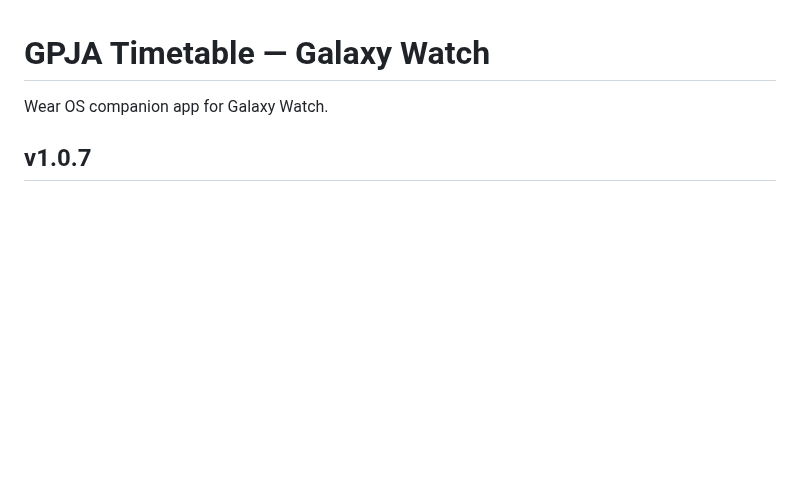
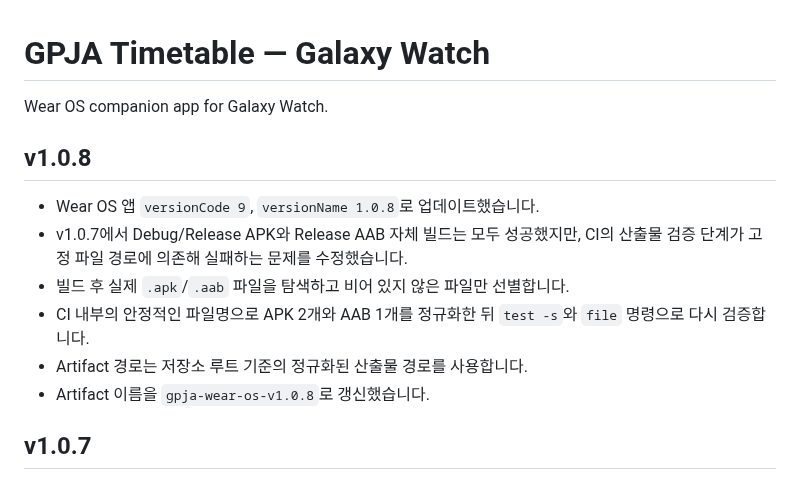
Before and after one commit to test20000-hub/GPJA_timetable, a Markdown page: wear-os/README.md, the part around the change. GitHub-like rendering; blank space fills up the shorter version.

Commit message:
docs(wear): record v1.0.8 artifact verification fix

```diff
--- a/wear-os/README.md
+++ b/wear-os/README.md
@@ -1,6 +1,14 @@
 # GPJA Timetable — Galaxy Watch
 
 Wear OS companion app for Galaxy Watch.
+
+## v1.0.8
+- Wear OS 앱 `versionCode 9`, `versionName 1.0.8`로 업데이트했습니다.
+- v1.0.7에서 Debug/Release APK와 Release AAB 자체 빌드는 모두 성공했지만, CI의 산출물 검증 단계가 고정 파일 경로에 의존해 실패하는 문제를 수정했습니다.
+- 빌드 후 실제 `.apk`/`.aab` 파일을 탐색하고 비어 있지 않은 파일만 선별합니다.
+- CI 내부의 안정적인 파일명으로 APK 2개와 AAB 1개를 정규화한 뒤 `test -s`와 `file` 명령으로 다시 검증합니다.
+- Artifact 경로는 저장소 루트 기준의 정규화된 산출물 경로를 사용합니다.
+- Artifact 이름을 `gpja-wear-os-v1.0.8`로 갱신했습니다.
 
 ## v1.0.7
 - Wear OS 앱 `versionCode 8`, `versionName 1.0.7`로 업데이트했습니다.
```
